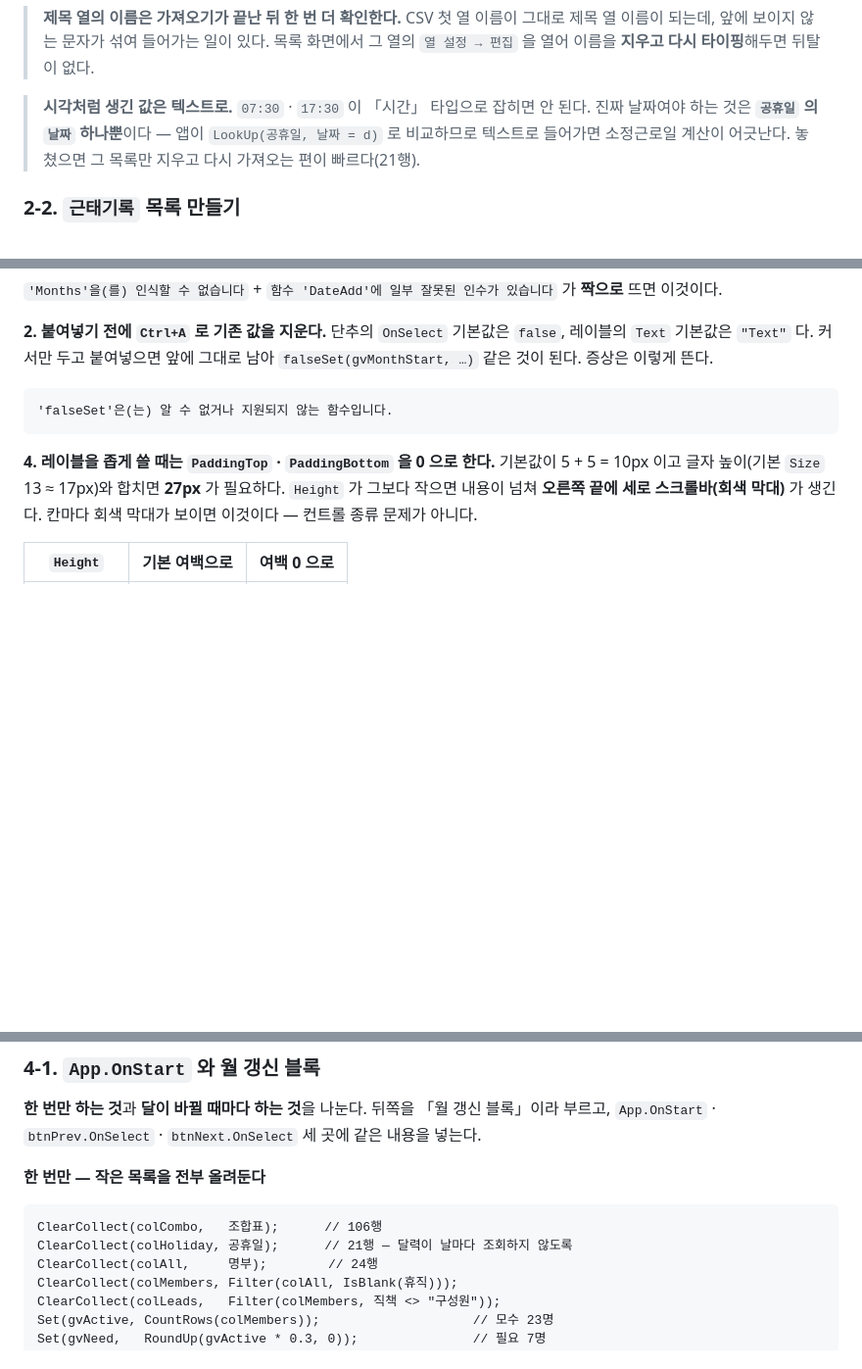
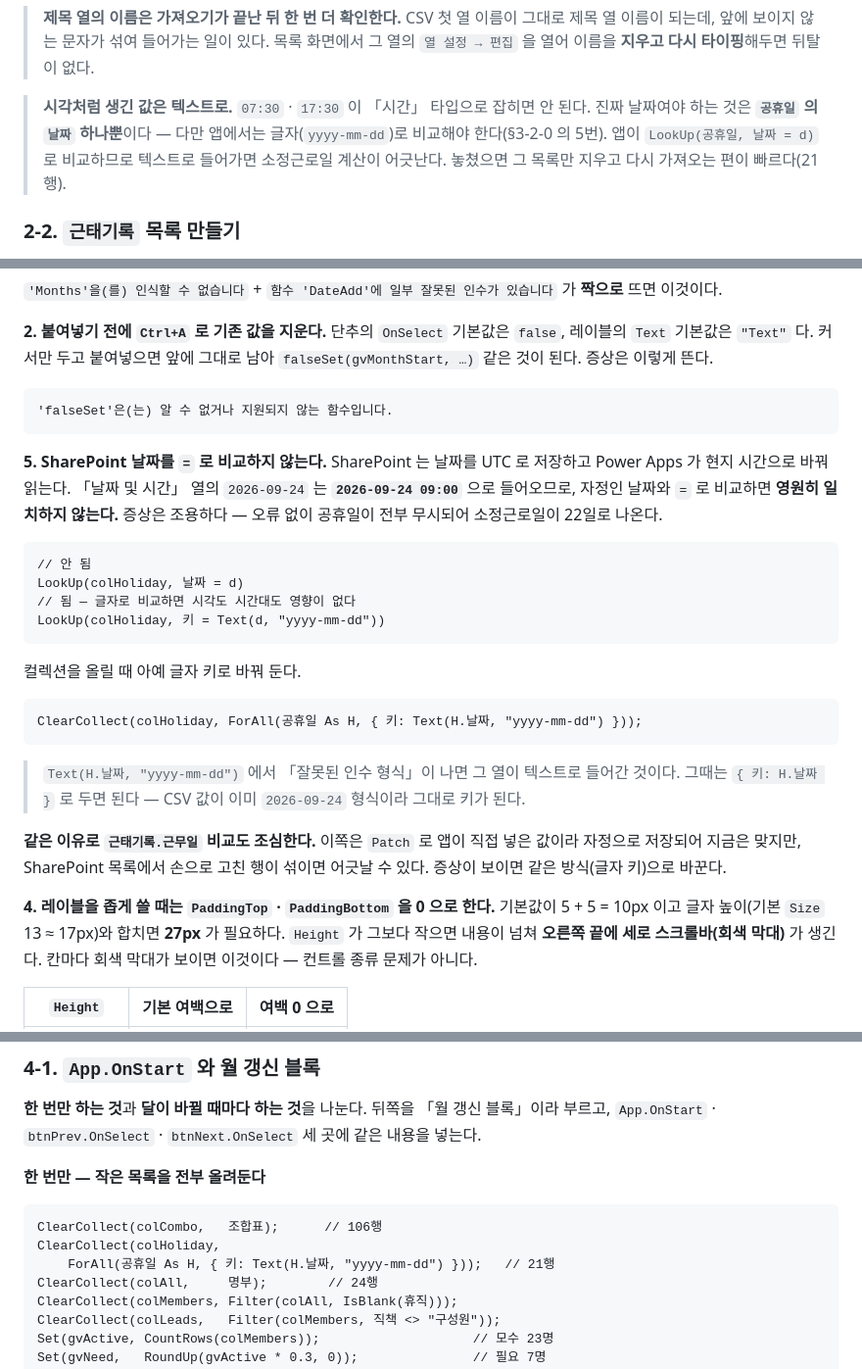
Before and after one commit to jooh-ai/Narae-AI, a Markdown page: docs/worktime/POWERAPPS.md, 3 parts joined by grey strips. Shown at 98% size. GitHub-like rendering; blank space fills up the shorter version.

Commit message:
fix(worktime): 공휴일 비교를 글자 키로 — SharePoint 시간대 때문에 전부 무시되고 있었다
SharePoint 는 날짜를 UTC 로 저장하고 Power Apps 가 현지 시간으로 바꿔
읽는다. 「날짜 및 시간」 열의 2026-09-24 가 2026-09-24 09:00 으로
들어와서, 자정인 날짜와 = 로 비교하면 영원히 일치하지 않았다.
오류가 나지 않고 조용히 틀려서 소정근로일이 22일(176h)로 나왔다.

- colHoliday 를 { 키: Text(H.날짜, "yyyy-mm-dd") } 로 올리고,
  판정 8곳을 키 = Text(d, "yyyy-mm-dd") 로 교체
- §3-2-0 에 5번 함정 추가: SharePoint 날짜를 = 로 비교하지 않는다.
  열이 텍스트로 들어간 경우의 대안({ 키: H.날짜 })도 함께 기재
- 근태기록.근무일 도 같은 위험이 있음을 명시 (지금은 Patch 가 자정으로
  넣어 맞지만 목록에서 손으로 고친 행이 섞이면 어긋난다)
- §2-1 의 날짜 타입 안내에 상호 참조 추가

Co-Authored-By: Claude Opus 5 <noreply@anthropic.com>
Claude-Session: https://claude.ai/code/session_01UcJcEuQP8b1HobNbkbcBFt

````diff
--- a/docs/worktime/POWERAPPS.md
+++ b/docs/worktime/POWERAPPS.md
@@ -205,7 +205,8 @@ Dataverse 로는 얻을 수 없다. 처음 도입할 때 이 안전장치가 가
 > 그 열의 `열 설정 → 편집` 을 열어 이름을 **지우고 다시 타이핑**해두면 뒤탈이 없다.
 
 > **시각처럼 생긴 값은 텍스트로.** `07:30` · `17:30` 이 「시간」 타입으로 잡히면 안 된다.
-> 진짜 날짜여야 하는 것은 **`공휴일` 의 `날짜` 하나뿐**이다 — 앱이
+> 진짜 날짜여야 하는 것은 **`공휴일` 의 `날짜` 하나뿐**이다 — 다만 앱에서는
+> 글자(`yyyy-mm-dd`)로 비교해야 한다(§3-2-0 의 5번). 앱이
 > `LookUp(공휴일, 날짜 = d)` 로 비교하므로 텍스트로 들어가면 소정근로일 계산이 어긋난다.
 > 놓쳤으면 그 목록만 지우고 다시 가져오는 편이 빠르다(21행).
 
@@ -495,6 +496,32 @@ If(gvDelArm = ThisItem.Title, Icon.Warning, Icon.Trash)
 'falseSet'은(는) 알 수 없거나 지원되지 않는 함수입니다.
 ```
 
+**5. SharePoint 날짜를 `=` 로 비교하지 않는다.** SharePoint 는 날짜를 UTC 로 저장하고
+Power Apps 가 현지 시간으로 바꿔 읽는다. 「날짜 및 시간」 열의 `2026-09-24` 는
+**`2026-09-24 09:00`** 으로 들어오므로, 자정인 날짜와 `=` 로 비교하면 **영원히 일치하지
+않는다.** 증상은 조용하다 — 오류 없이 공휴일이 전부 무시되어 소정근로일이 22일로 나온다.
+
+```powerfx
+// 안 됨
+LookUp(colHoliday, 날짜 = d)
+// 됨 — 글자로 비교하면 시각도 시간대도 영향이 없다
+LookUp(colHoliday, 키 = Text(d, "yyyy-mm-dd"))
+```
+
+컬렉션을 올릴 때 아예 글자 키로 바꿔 둔다.
+
+```powerfx
+ClearCollect(colHoliday, ForAll(공휴일 As H, { 키: Text(H.날짜, "yyyy-mm-dd") }));
+```
+
+> `Text(H.날짜, "yyyy-mm-dd")` 에서 「잘못된 인수 형식」이 나면 그 열이 텍스트로
+> 들어간 것이다. 그때는 `{ 키: H.날짜 }` 로 두면 된다 — CSV 값이 이미
+> `2026-09-24` 형식이라 그대로 키가 된다.
+
+**같은 이유로 `근태기록.근무일` 비교도 조심한다.** 이쪽은 `Patch` 로 앱이 직접 넣은
+값이라 자정으로 저장되어 지금은 맞지만, SharePoint 목록에서 손으로 고친 행이 섞이면
+어긋날 수 있다. 증상이 보이면 같은 방식(글자 키)으로 바꾼다.
+
 **4. 레이블을 좁게 쓸 때는 `PaddingTop` · `PaddingBottom` 을 0 으로 한다.** 기본값이
 5 + 5 = 10px 이고 글자 높이(기본 `Size` 13 ≈ 17px)와 합치면 **27px** 가 필요하다.
 `Height` 가 그보다 작으면 내용이 넘쳐 **오른쪽 끝에 세로 스크롤바(회색 막대)** 가 생긴다.
@@ -1446,7 +1473,8 @@ RGBA(107, 114, 128, 1)
 
 ```powerfx
 ClearCollect(colCombo,   조합표);      // 106행
-ClearCollect(colHoliday, 공휴일);      // 21행 — 달력이 날마다 조회하지 않도록
+ClearCollect(colHoliday,
+    ForAll(공휴일 As H, { 키: Text(H.날짜, "yyyy-mm-dd") }));   // 21행
 ClearCollect(colAll,     명부);        // 24행
 ClearCollect(colMembers, Filter(colAll, IsBlank(휴직)));
 ClearCollect(colLeads,   Filter(colMembers, 직책 <> "구성원"));
````
Also changed, not shown: other parts of docs/worktime/POWERAPPS.md (+8 -8 lines).
